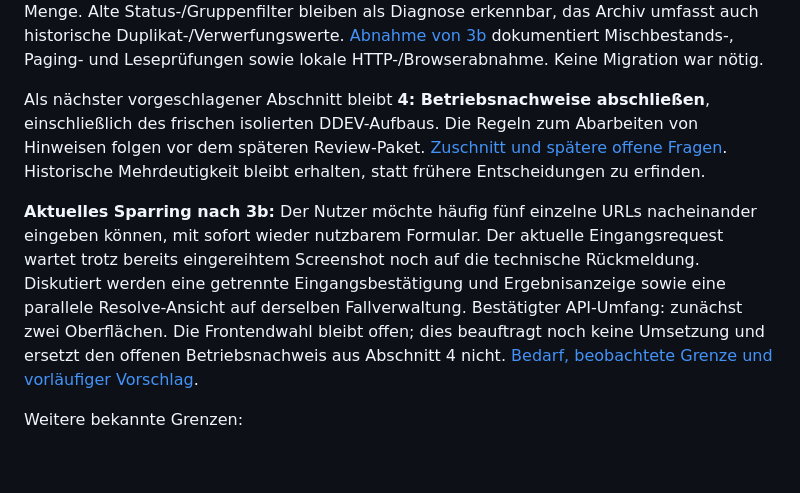
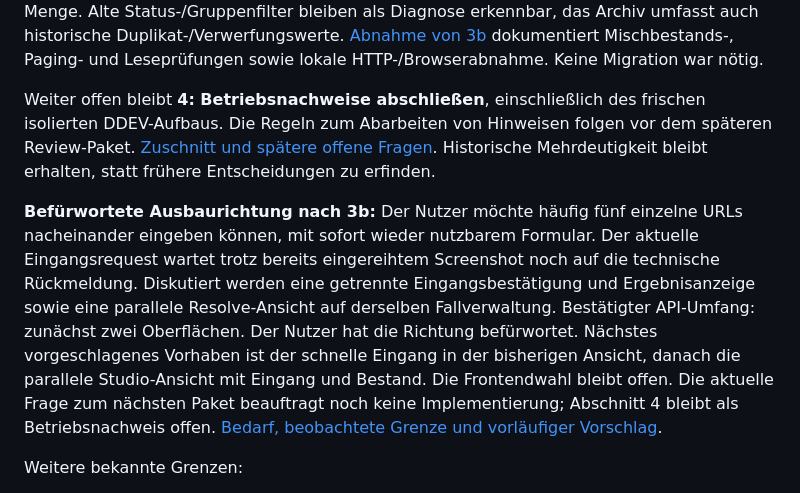
Before and after one commit to tfgrass/librebugbounty, a Markdown page: architecture/index.md, the part around the change. Drawn GitHub-style; blank space fills up the shorter version.

```diff
--- a/architecture/index.md
+++ b/architecture/index.md
@@ -109,20 +109,22 @@ Archiv umfasst auch historische Duplikat-/Verwerfungswerte.
 [Abnahme von 3b](abnahme-abschnitt-3b.md) dokumentiert Mischbestands-, Paging- und
 Leseprüfungen sowie lokale HTTP-/Browserabnahme. Keine Migration war nötig.
 
-Als nächster vorgeschlagener Abschnitt bleibt **4: Betriebsnachweise abschließen**,
+Weiter offen bleibt **4: Betriebsnachweise abschließen**,
 einschließlich des frischen isolierten DDEV-Aufbaus. Die Regeln zum Abarbeiten von
 Hinweisen folgen vor dem späteren Review-Paket.
 [Zuschnitt und spätere offene Fragen](ui-workflow.md#erneutes-sparring-zum-zuschnitt-von-abschnitt-3).
 Historische Mehrdeutigkeit bleibt erhalten, statt frühere Entscheidungen zu erfinden.
 
-**Aktuelles Sparring nach 3b:** Der Nutzer möchte häufig fünf einzelne URLs
+**Befürwortete Ausbaurichtung nach 3b:** Der Nutzer möchte häufig fünf einzelne URLs
 nacheinander eingeben können, mit sofort wieder nutzbarem Formular. Der aktuelle
 Eingangsrequest wartet trotz bereits eingereihtem Screenshot noch auf die technische
 Rückmeldung. Diskutiert werden eine getrennte Eingangsbestätigung und Ergebnisanzeige
 sowie eine parallele Resolve-Ansicht auf derselben Fallverwaltung. Bestätigter
-API-Umfang: zunächst zwei Oberflächen. Die Frontendwahl bleibt offen;
-dies beauftragt noch keine Umsetzung und ersetzt den
-offenen Betriebsnachweis aus Abschnitt 4 nicht.
+API-Umfang: zunächst zwei Oberflächen. Der Nutzer hat die Richtung befürwortet.
+Nächstes vorgeschlagenes Vorhaben ist der schnelle Eingang in der bisherigen
+Ansicht, danach die parallele Studio-Ansicht mit Eingang und Bestand. Die
+Frontendwahl bleibt offen. Die aktuelle Frage zum nächsten Paket beauftragt
+noch keine Implementierung; Abschnitt 4 bleibt als Betriebsnachweis offen.
 [Bedarf, beobachtete Grenze und vorläufiger Vorschlag](ui-workflow.md#schneller-eingang-und-parallele-resolve-ansicht--sparring-nach-3b).
 
 Weitere bekannte Grenzen:
```
Also changed, not shown: architecture/ui-workflow.md (+20 -2 lines).
